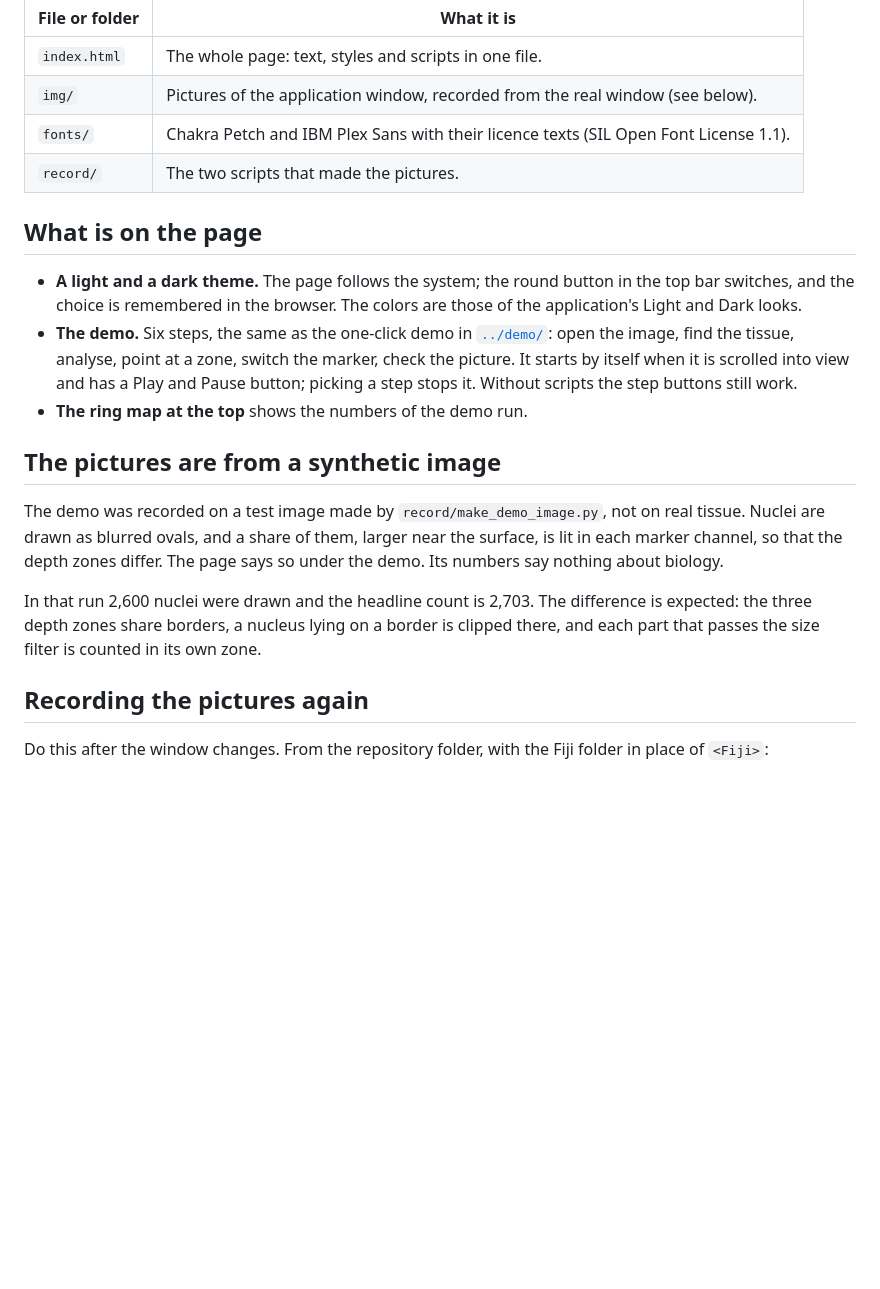
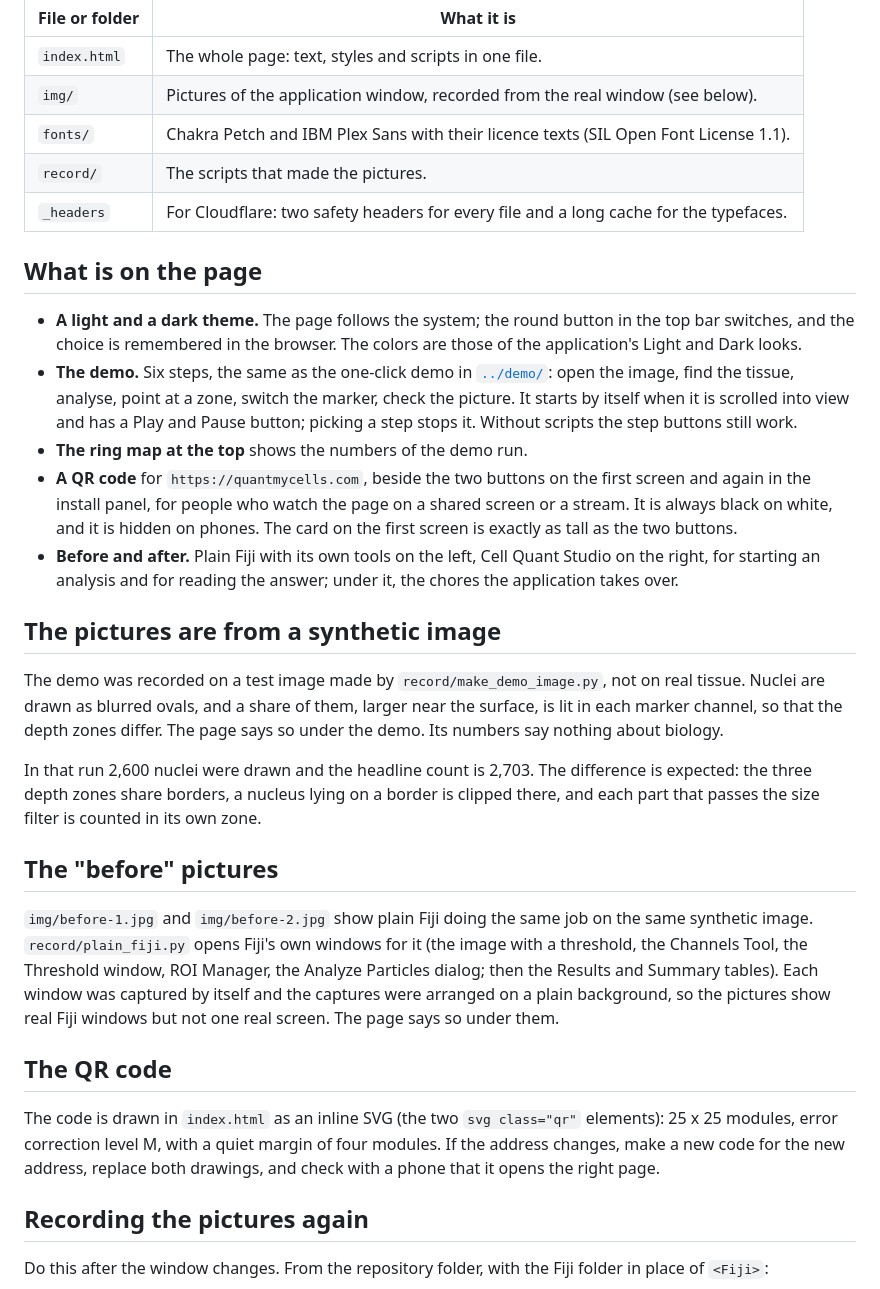
Before and after one commit to KiViKatt/ImageJ-SingleCellQuantificationPlugin, a Markdown page: site/README.md, the part around one of its changes. GitHub-like rendering; blank space fills up the shorter version.

```diff
--- a/site/README.md
+++ b/site/README.md
@@ -7,19 +7,30 @@ One static page that introduces Cell Quant Studio to people outside the field. T
 | `index.html` | The whole page: text, styles and scripts in one file. |
 | `img/` | Pictures of the application window, recorded from the real window (see below). |
 | `fonts/` | Chakra Petch and IBM Plex Sans with their licence texts (SIL Open Font License 1.1). |
-| `record/` | The two scripts that made the pictures. |
+| `record/` | The scripts that made the pictures. |
+| `_headers` | For Cloudflare: two safety headers for every file and a long cache for the typefaces. |
 
 ## What is on the page
 
 - **A light and a dark theme.** The page follows the system; the round button in the top bar switches, and the choice is remembered in the browser. The colors are those of the application's Light and Dark looks.
 - **The demo.** Six steps, the same as the one-click demo in [`../demo/`](../demo/): open the image, find the tissue, analyse, point at a zone, switch the marker, check the picture. It starts by itself when it is scrolled into view and has a Play and Pause button; picking a step stops it. Without scripts the step buttons still work.
 - **The ring map at the top** shows the numbers of the demo run.
+- **A QR code** for `https://quantmycells.com`, beside the two buttons on the first screen and again in the install panel, for people who watch the page on a shared screen or a stream. It is always black on white, and it is hidden on phones. The card on the first screen is exactly as tall as the two buttons.
+- **Before and after.** Plain Fiji with its own tools on the left, Cell Quant Studio on the right, for starting an analysis and for reading the answer; under it, the chores the application takes over.
 
 ## The pictures are from a synthetic image
 
 The demo was recorded on a test image made by `record/make_demo_image.py`, not on real tissue. Nuclei are drawn as blurred ovals, and a share of them, larger near the surface, is lit in each marker channel, so that the depth zones differ. The page says so under the demo. Its numbers say nothing about biology.
 
 In that run 2,600 nuclei were drawn and the headline count is 2,703. The difference is expected: the three depth zones share borders, a nucleus lying on a border is clipped there, and each part that passes the size filter is counted in its own zone.
+
+## The "before" pictures
+
+`img/before-1.jpg` and `img/before-2.jpg` show plain Fiji doing the same job on the same synthetic image. `record/plain_fiji.py` opens Fiji's own windows for it (the image with a threshold, the Channels Tool, the Threshold window, ROI Manager, the Analyze Particles dialog; then the Results and Summary tables). Each window was captured by itself and the captures were arranged on a plain background, so the pictures show real Fiji windows but not one real screen. The page says so under them.
+
+## The QR code
+
+The code is drawn in `index.html` as an inline SVG (the two `svg class="qr"` elements): 25 x 25 modules, error correction level M, with a quiet margin of four modules. If the address changes, make a new code for the new address, replace both drawings, and check with a phone that it opens the right page.
 
 ## Recording the pictures again
 
```
Also changed, not shown: other parts of site/README.md (+17 -4 lines), site/img/before-1.jpg (added), site/img/before-2.jpg (added), 3 other files.
